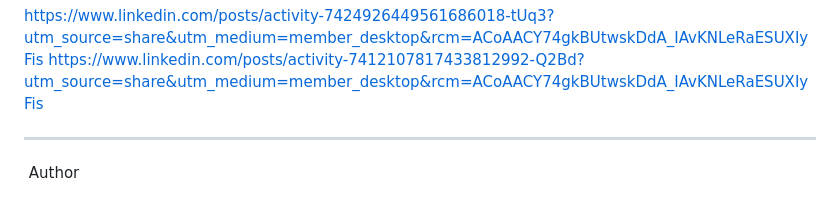
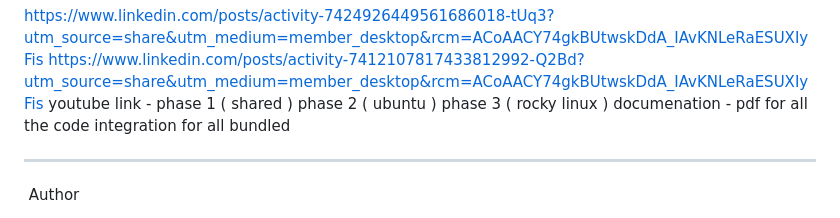
Before and after one commit to AwashAwash/portfolio-staging, a Markdown page: README.md, the part around the change. Drawn GitHub-style.

Commit message:
Update README with YouTube and documentation links
Added links for YouTube phases and documentation PDF.

```diff
--- a/README.md
+++ b/README.md
@@ -347,6 +347,8 @@ Full detailed documentation (with commands, diagrams, and troubleshooting):
 
 https://www.linkedin.com/posts/activity-7424926449561686018-tUq3?utm_source=share&utm_medium=member_desktop&rcm=ACoAACY74gkBUtwskDdA_IAvKNLeRaESUXIyFis
 https://www.linkedin.com/posts/activity-7412107817433812992-Q2Bd?utm_source=share&utm_medium=member_desktop&rcm=ACoAACY74gkBUtwskDdA_IAvKNLeRaESUXIyFis
+youtube link - phase 1 ( shared ) phase 2 ( ubuntu ) phase 3 ( rocky linux )
+documenation - pdf for all the code integration for all bundled
 
 ---
 
```
